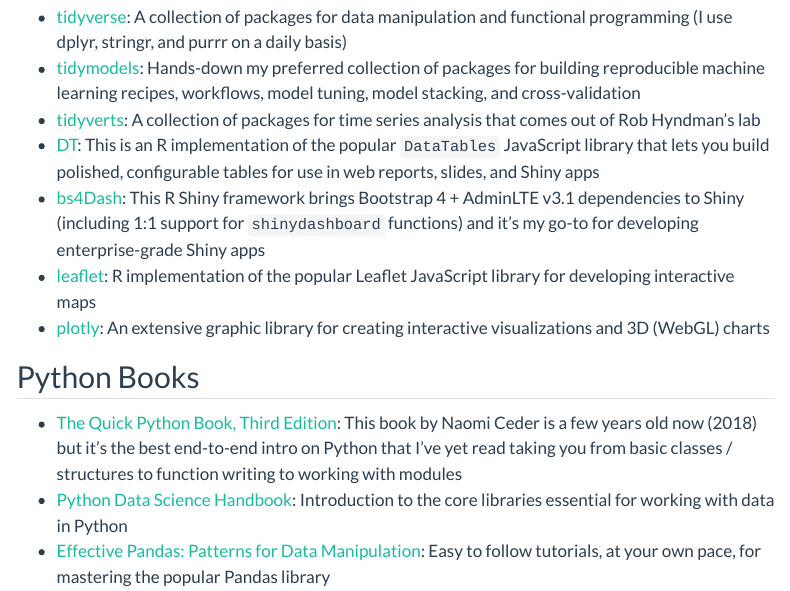
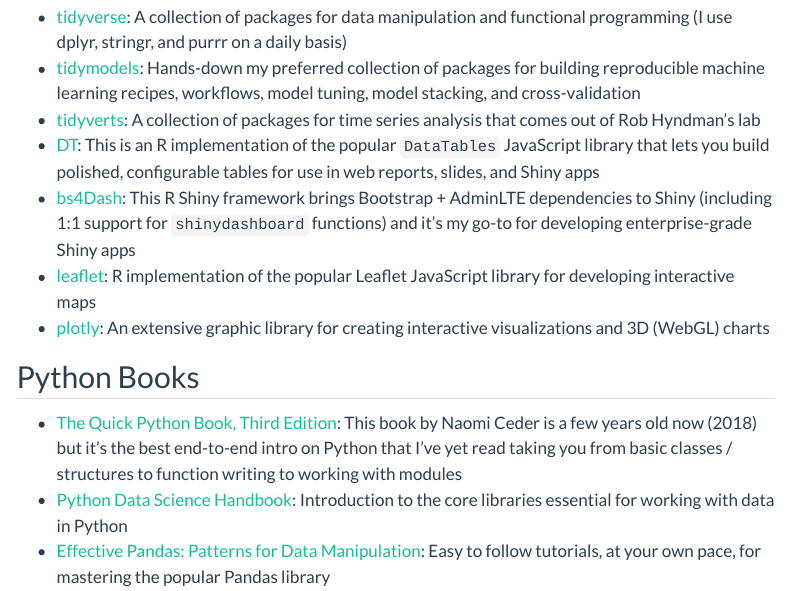
Before and after one commit to JavOrraca/quarto-blog, a Quarto document (resources.qmd): the page in a window 1100 px wide, from 1300 px down. Rendered offline with R 4.5, knitr and Pandoc in place of Quarto, with nearby package versions; menus at the side of the page are left out.

Commit message:
Revising Bootstrap 4 reference on resource page and testing an image at root

```diff
--- a/resources.qmd
+++ b/resources.qmd
@@ -33,7 +33,7 @@
 * [tidymodels](https://www.tidymodels.org/): Hands-down my preferred collection of packages for building reproducible machine learning recipes, workflows, model tuning, model stacking, and cross-validation
 * [tidyverts](https://tidyverts.org/): A collection of packages for time series analysis that comes out of Rob Hyndman's lab
 * [DT](https://rstudio.github.io/DT/): This is an R implementation of the popular `DataTables` JavaScript library that lets you build polished, configurable tables for use in web reports, slides, and Shiny apps
-* [bs4Dash](https://bs4dash.rinterface.com/): This R Shiny framework brings Bootstrap 4 + AdminLTE v3.1 dependencies to Shiny (including 1:1 support for `shinydashboard` functions) and it's my go-to for developing enterprise-grade Shiny apps
+* [bs4Dash](https://bs4dash.rinterface.com/): This R Shiny framework brings Bootstrap + AdminLTE dependencies to Shiny (including 1:1 support for `shinydashboard` functions) and it's my go-to for developing enterprise-grade Shiny apps
 * [leaflet](https://rstudio.github.io/leaflet/): R implementation of the popular Leaflet JavaScript library for developing interactive maps
 * [plotly](https://plotly.com/r/): An extensive graphic library for creating interactive visualizations and 3D (WebGL) charts
 
```
Also changed, not shown: Javier_Profile.jpg (added), images/scatter_podcast.png (deleted), 3 other files.
